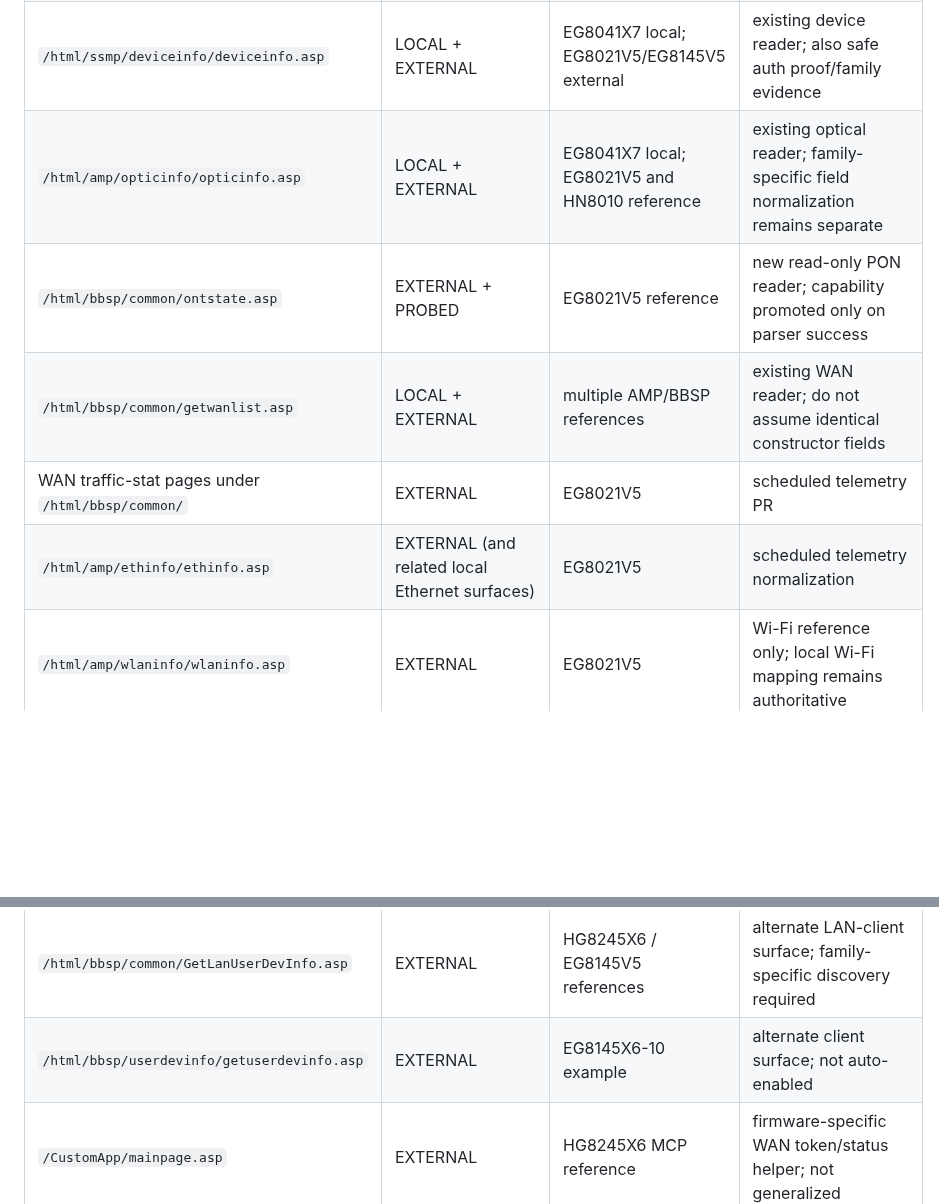
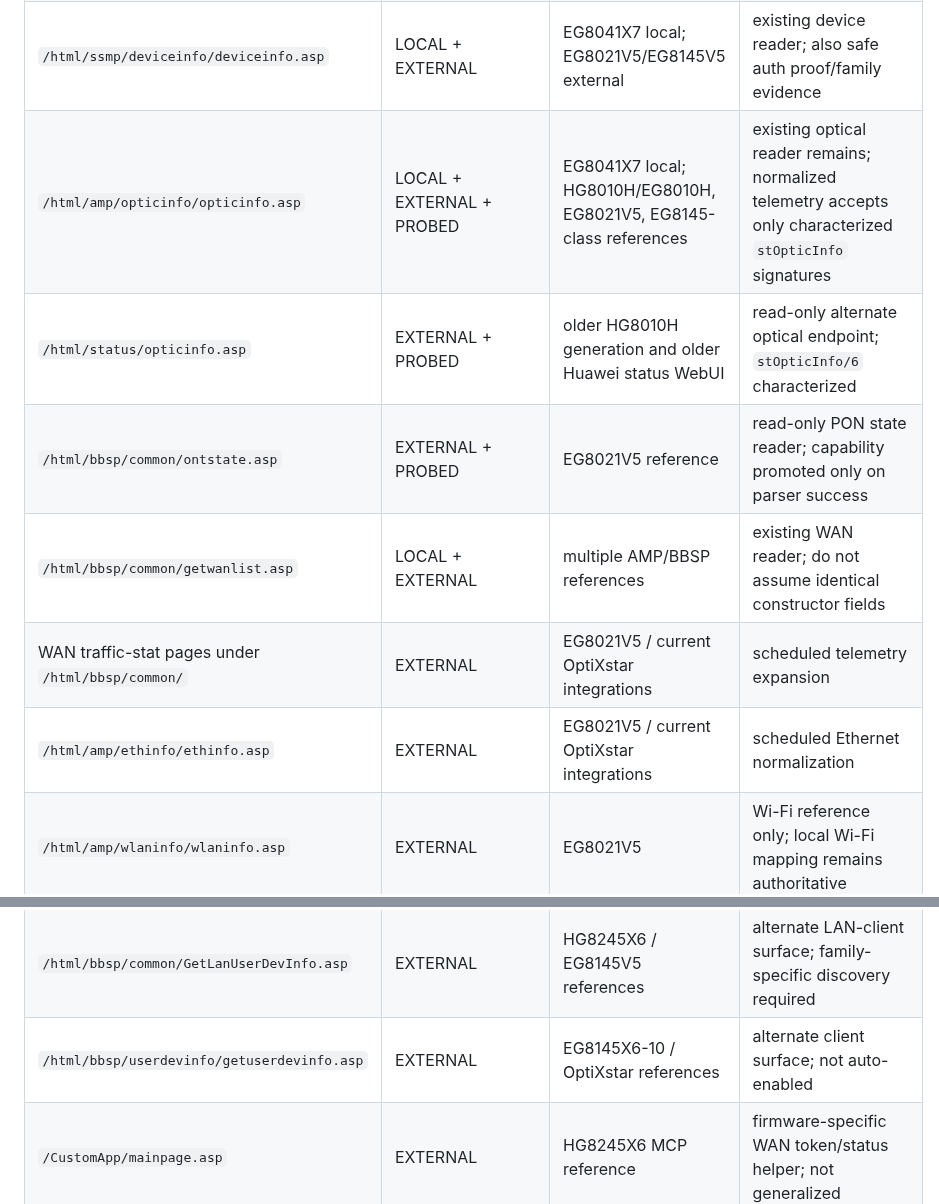
Before and after one commit to zxlawdx/acess_manager, a Markdown page: docs/huawei/endpoints.md, 2 parts joined by grey strips. Drawn GitHub-style; blank space fills up the shorter version.

```diff
--- a/docs/huawei/endpoints.md
+++ b/docs/huawei/endpoints.md
@@ -9,15 +9,16 @@ This file records protocol evidence, not universal support. `LOCAL` means alread
 | `/html/ssmp/common/getRandString.asp` | EXTERNAL | EG8021V5 | RandString auth strategy implemented; physical validation pending |
 | `/html/ssmp/common/GetRandToken.asp` | EXTERNAL | EG8021V5 | private post-login token acquisition implemented; physical validation pending |
 | `/html/ssmp/deviceinfo/deviceinfo.asp` | LOCAL + EXTERNAL | EG8041X7 local; EG8021V5/EG8145V5 external | existing device reader; also safe auth proof/family evidence |
-| `/html/amp/opticinfo/opticinfo.asp` | LOCAL + EXTERNAL | EG8041X7 local; EG8021V5 and HN8010 reference | existing optical reader; family-specific field normalization remains separate |
-| `/html/bbsp/common/ontstate.asp` | EXTERNAL + PROBED | EG8021V5 reference | new read-only PON reader; capability promoted only on parser success |
+| `/html/amp/opticinfo/opticinfo.asp` | LOCAL + EXTERNAL + PROBED | EG8041X7 local; HG8010H/EG8010H, EG8021V5, EG8145-class references | existing optical reader remains; normalized telemetry accepts only characterized `stOpticInfo` signatures |
+| `/html/status/opticinfo.asp` | EXTERNAL + PROBED | older HG8010H generation and older Huawei status WebUI | read-only alternate optical endpoint; `stOpticInfo/6` characterized |
+| `/html/bbsp/common/ontstate.asp` | EXTERNAL + PROBED | EG8021V5 reference | read-only PON state reader; capability promoted only on parser success |
 | `/html/bbsp/common/getwanlist.asp` | LOCAL + EXTERNAL | multiple AMP/BBSP references | existing WAN reader; do not assume identical constructor fields |
-| WAN traffic-stat pages under `/html/bbsp/common/` | EXTERNAL | EG8021V5 | scheduled telemetry PR |
-| `/html/amp/ethinfo/ethinfo.asp` | EXTERNAL (and related local Ethernet surfaces) | EG8021V5 | scheduled telemetry normalization |
+| WAN traffic-stat pages under `/html/bbsp/common/` | EXTERNAL | EG8021V5 / current OptiXstar integrations | scheduled telemetry expansion |
+| `/html/amp/ethinfo/ethinfo.asp` | EXTERNAL | EG8021V5 / current OptiXstar integrations | scheduled Ethernet normalization |
 | `/html/amp/wlaninfo/wlaninfo.asp` | EXTERNAL | EG8021V5 | Wi-Fi reference only; local Wi-Fi mapping remains authoritative |
 | `/html/bbsp/common/GetLanUserDhcpInfo.asp` | EXTERNAL | EG8021V5 | LAN-client reference; dedup/normalization scheduled |
 | `/html/bbsp/common/GetLanUserDevInfo.asp` | EXTERNAL | HG8245X6 / EG8145V5 references | alternate LAN-client surface; family-specific discovery required |
-| `/html/bbsp/userdevinfo/getuserdevinfo.asp` | EXTERNAL | EG8145X6-10 example | alternate client surface; not auto-enabled |
+| `/html/bbsp/userdevinfo/getuserdevinfo.asp` | EXTERNAL | EG8145X6-10 / OptiXstar references | alternate client surface; not auto-enabled |
 | `/CustomApp/mainpage.asp` | EXTERNAL | HG8245X6 MCP reference | firmware-specific WAN token/status helper; not generalized |
 | `/asp/GetConfig.asp` | EXTERNAL DOCUMENTATION | HG8245H5 | `asp_config` family evidence only; runtime unconfirmed |
 | `/asp/SetConfig.asp` | EXTERNAL DOCUMENTATION | HG8245H5 | `asp_config` family evidence only; no write support declared |
```
Also changed, not shown: other parts of docs/huawei/endpoints.md (+24 -6 lines).
